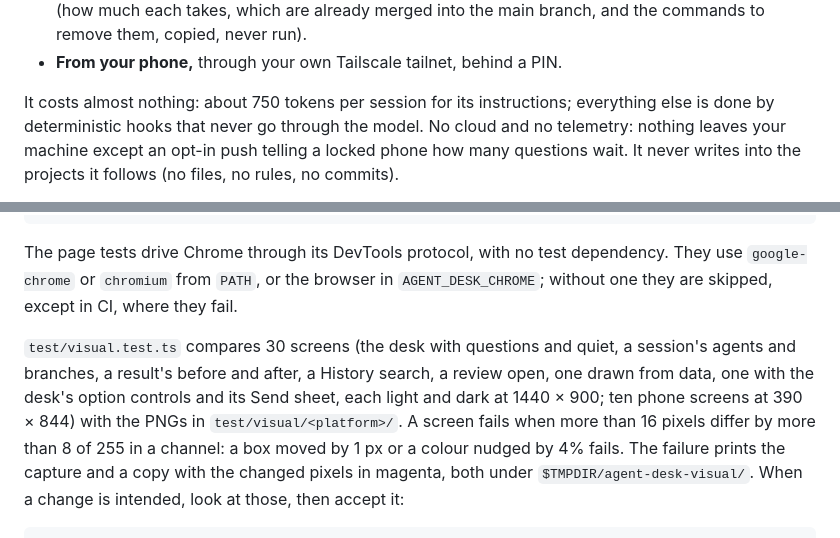
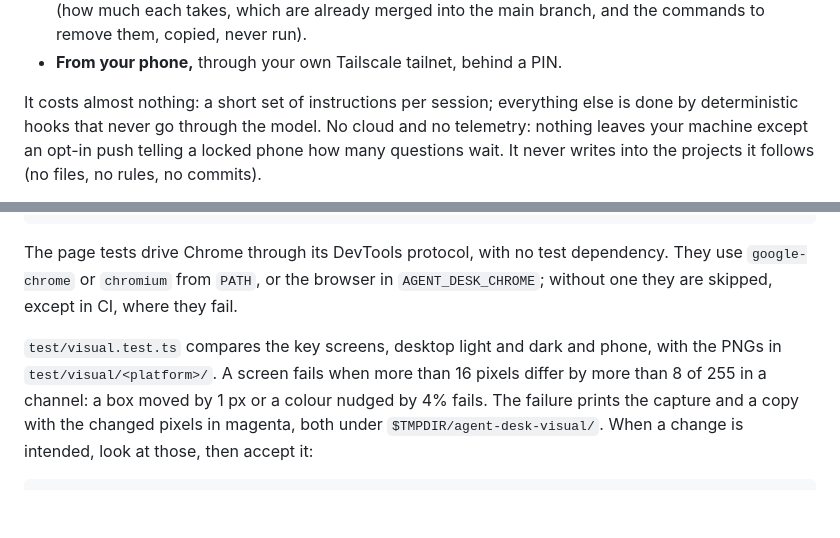
Before and after one commit to jesusizq/agent-desk, a Markdown page: README.md, 2 parts joined by grey strips. Rendered like a GitHub page; blank space fills up the shorter version.

Commit message:
The README describes the visual test and the instructions' cost without counts that change with every feature
Co-Authored-By: Claude Opus 5.5 <noreply@anthropic.com>

```diff
--- a/README.md
+++ b/README.md
@@ -35,7 +35,7 @@ and step away. When you come back, one browser tab shows:
   them, copied, never run).
 - **From your phone,** through your own Tailscale tailnet, behind a PIN.
 
-It costs almost nothing: about 750 tokens per session for its instructions; everything else is done
+It costs almost nothing: a short set of instructions per session; everything else is done
 by deterministic hooks that never go through the model. No cloud and no telemetry: nothing leaves
 your machine except an opt-in push telling a locked phone how many questions wait. It never writes
 into the projects it follows (no files, no rules, no commits).
@@ -307,10 +307,8 @@ The page tests drive Chrome through its DevTools protocol, with no test dependen
 `google-chrome` or `chromium` from `PATH`, or the browser in `AGENT_DESK_CHROME`; without one they
 are skipped, except in CI, where they fail.
 
-`test/visual.test.ts` compares 30 screens (the desk with questions and quiet, a session's agents and
-branches, a result's before and after, a History search, a review open, one drawn from data, one with
-the desk's option controls and its Send sheet, each light and dark at 1440 × 900; ten phone screens
-at 390 × 844) with the PNGs in `test/visual/<platform>/`. A screen fails when more than 16 pixels
+`test/visual.test.ts` compares the key screens, desktop light and dark and phone, with the PNGs in
+`test/visual/<platform>/`. A screen fails when more than 16 pixels
 differ by more than 8 of 255 in a channel: a box moved by 1 px or a colour nudged by 4% fails. The
 failure prints the capture and a copy with the changed pixels in magenta, both under
 `$TMPDIR/agent-desk-visual/`. When a change is intended, look at those, then accept it:
```
Also changed, not shown: adapters/claude-code/README.md (+1 -1 lines).
